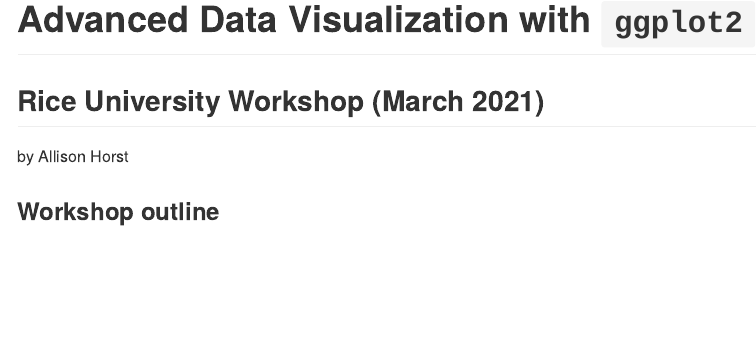
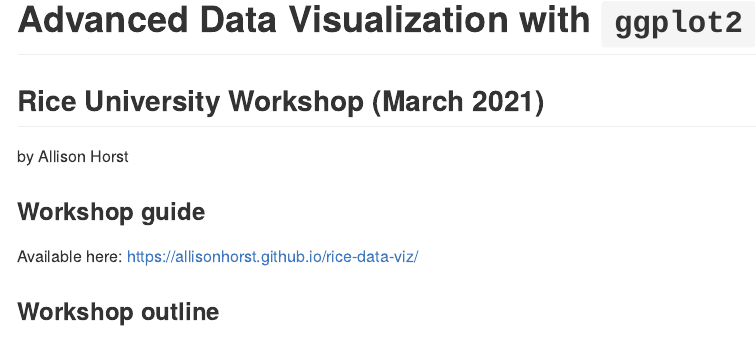
Before and after one commit to LiYuan199701/rice-data-viz, an R Markdown document (README.Rmd): the page in a window 1100 px wide, from its top. The pictures show the output file README.md that the author committed with the source, drawn offline in the style of GitHub.

Commit message:
update readme with guide link

```diff
--- a/README.Rmd
+++ b/README.Rmd
@@ -19,6 +19,10 @@
 
 <!-- badges: start -->
 <!-- badges: end -->
+
+### Workshop guide
+
+Available here: https://allisonhorst.github.io/rice-data-viz/
 
 ### Workshop outline
 
```
Also changed, not shown: README.md.
